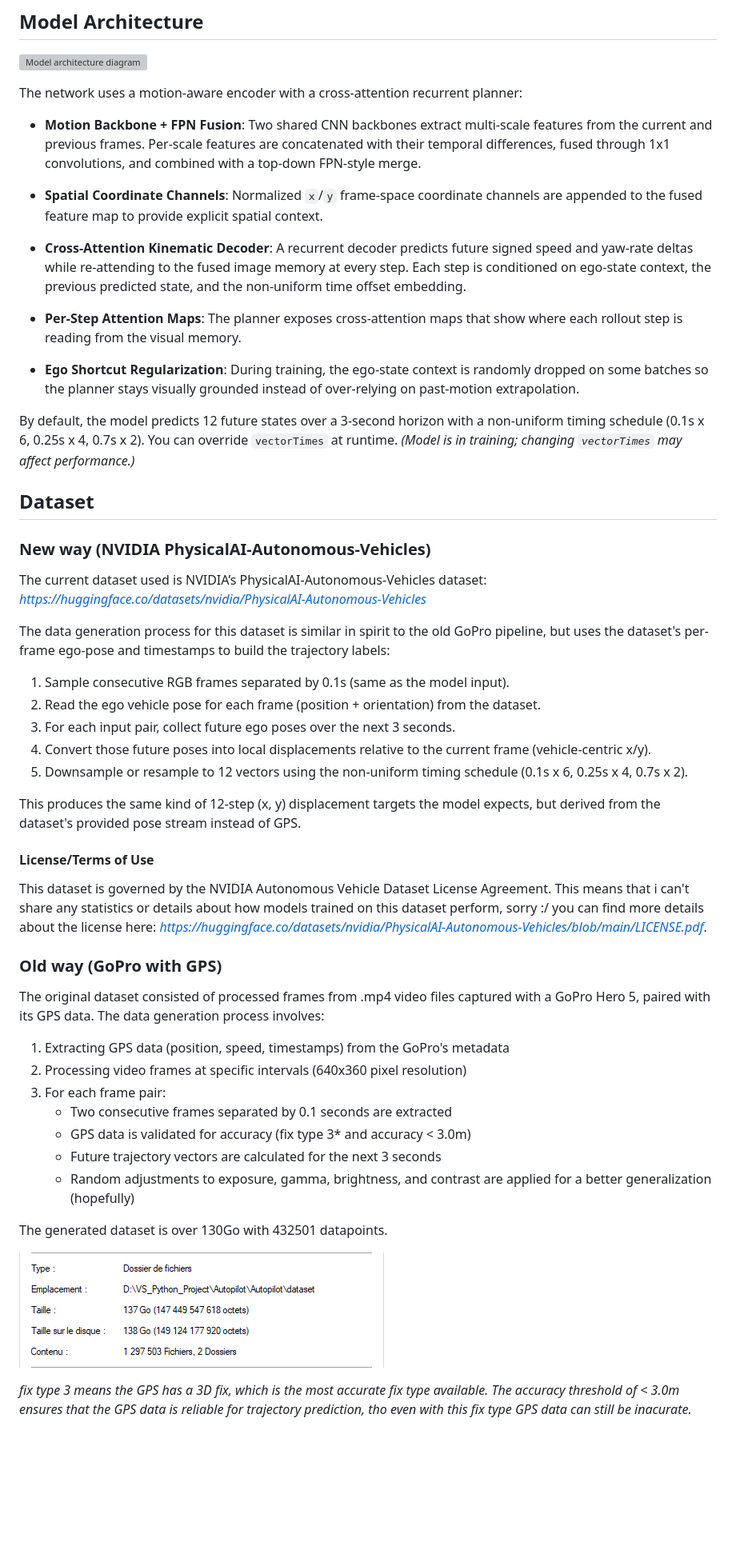
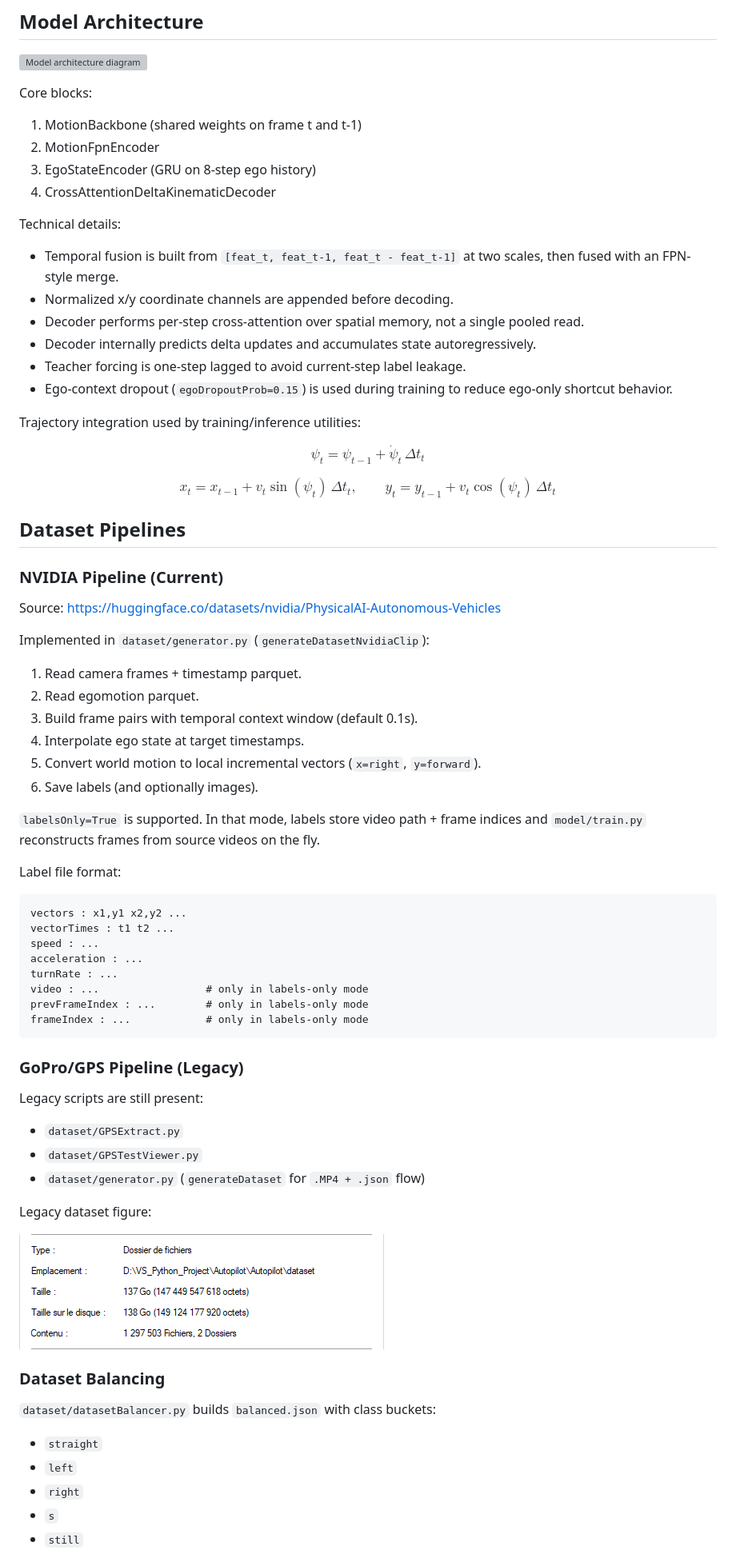
Before and after one commit to TheAypisamFpv/Autopilot, a Markdown page: README.md, the part around one of its changes. Shown at 80% size. GitHub-like rendering; blank space fills up the shorter version; grey boxes are pictures that could not be loaded.

Commit message:
docs: update README for clarity and structure; enhance model overview and dataset details

````diff
--- a/README.md
+++ b/README.md
@@ -26,60 +27,82 @@ The following visualization shows examples of processed pose-derived trajectory
 
 ![Model architecture diagram](model/architecture/trajectory_model_arch.svg)
 
-The network uses a motion-aware encoder with a cross-attention recurrent planner:
+Core blocks:
 
-- **Motion Backbone + FPN Fusion**: Two shared CNN backbones extract multi-scale features from the current and previous frames. Per-scale features are concatenated with their temporal differences, fused through 1x1 convolutions, and combined with a top-down FPN-style merge.
+1. MotionBackbone (shared weights on frame t and t-1)
+2. MotionFpnEncoder
+3. EgoStateEncoder (GRU on 8-step ego history)
+4. CrossAttentionDeltaKinematicDecoder
 
-- **Spatial Coordinate Channels**: Normalized `x`/`y` frame-space coordinate channels are appended to the fused feature map to provide explicit spatial context.
+Technical details:
 
-- **Cross-Attention Kinematic Decoder**: A recurrent decoder predicts future signed speed and yaw-rate deltas while re-attending to the fused image memory at every step. Each step is conditioned on ego-state context, the previous predicted state, and the non-uniform time offset embedding.
+- Temporal fusion is built from `[feat_t, feat_t-1, feat_t - feat_t-1]` at two scales, then fused with an FPN-style merge.
+- Normalized x/y coordinate channels are appended before decoding.
+- Decoder performs per-step cross-attention over spatial memory, not a single pooled read.
+- Decoder internally predicts delta updates and accumulates state autoregressively.
+- Teacher forcing is one-step lagged to avoid current-step label leakage.
+- Ego-context dropout (`egoDropoutProb=0.15`) is used during training to reduce ego-only shortcut behavior.
 
-- **Per-Step Attention Maps**: The planner exposes cross-attention maps that show where each rollout step is reading from the visual memory.
+Trajectory integration used by training/inference utilities:
 
-- **Ego Shortcut Regularization**: During training, the ego-state context is randomly dropped on some batches so the planner stays visually grounded instead of over-relying on past-motion extrapolation.
+$$
+\psi_t = \psi_{t-1} + \dot{\psi}_t\,\Delta t_t
+$$
 
-By default, the model predicts 12 future states over a 3-second horizon with a non-uniform timing schedule (0.1s x 6, 0.25s x 4, 0.7s x 2). You can override `vectorTimes` at runtime. *(Model is in training; changing `vectorTimes` may affect performance.)*
+$$
+x_t = x_{t-1} + v_t\sin(\psi_t)\,\Delta t_t, \qquad
+y_t = y_{t-1} + v_t\cos(\psi_t)\,\Delta t_t
+$$
 
+## Dataset Pipelines
 
-## Dataset
+### NVIDIA Pipeline (Current)
 
-### New way (NVIDIA PhysicalAI-Autonomous-Vehicles)
+Source: https://huggingface.co/datasets/nvidia/PhysicalAI-Autonomous-Vehicles
 
-The current dataset used is NVIDIA’s PhysicalAI-Autonomous-Vehicles dataset:
-*https://huggingface.co/datasets/nvidia/PhysicalAI-Autonomous-Vehicles*
+Implemented in `dataset/generator.py` (`generateDatasetNvidiaClip`):
 
-The data generation process for this dataset is similar in spirit to the old GoPro pipeline, but uses the dataset's per-frame ego-pose and timestamps to build the trajectory labels:
+1. Read camera frames + timestamp parquet.
+2. Read egomotion parquet.
+3. Build frame pairs with temporal context window (default 0.1s).
+4. Interpolate ego state at target timestamps.
+5. Convert world motion to local incremental vectors (`x=right`, `y=forward`).
+6. Save labels (and optionally images).
 
-1. Sample consecutive RGB frames separated by 0.1s (same as the model input).
-2. Read the ego vehicle pose for each frame (position + orientation) from the dataset.
-3. For each input pair, collect future ego poses over the next 3 seconds.
-4. Convert those future poses into local displacements relative to the current frame (vehicle-centric x/y).
-5. Downsample or resample to 12 vectors using the non-uniform timing schedule (0.1s x 6, 0.25s x 4, 0.7s x 2).
+`labelsOnly=True` is supported. In that mode, labels store video path + frame indices and `model/train.py` reconstructs frames from source videos on the fly.
 
-This produces the same kind of 12-step (x, y) displacement targets the model expects, but derived from the dataset's provided pose stream instead of GPS.
+Label file format:
 
-#### **License/Terms of Use**
-This dataset is governed by the NVIDIA Autonomous Vehicle Dataset License Agreement. This means that i can't share any statistics or details about how models trained on this dataset perform, sorry :/
-you can find more details about the license here:
-*https://huggingface.co/datasets/nvidia/PhysicalAI-Autonomous-Vehicles/blob/main/LICENSE.pdf*.
+```text
+vectors : x1,y1 x2,y2 ...
+vectorTimes : t1 t2 ...
+speed : ...
+acceleration : ...
+turnRate : ...
+video : ...                 # only in labels-only mode
+prevFrameIndex : ...        # only in labels-only mode
+frameIndex : ...            # only in labels-only mode
+```
 
+### GoPro/GPS Pipeline (Legacy)
 
-### Old way (GoPro with GPS)
+Legacy scripts are still present:
 
-The original dataset consisted of processed frames from .mp4 video files captured with a GoPro Hero 5, paired with its GPS data. The data generation process involves:
+- `dataset/GPSExtract.py`
+- `dataset/GPSTestViewer.py`
+- `dataset/generator.py` (`generateDataset` for `.MP4 + .json` flow)
 
-1. Extracting GPS data (position, speed, timestamps) from the GoPro's metadata
-2. Processing video frames at specific intervals (640x360 pixel resolution)
-3. For each frame pair:
-   - Two consecutive frames separated by 0.1 seconds are extracted
-   - GPS data is validated for accuracy (fix type 3* and accuracy < 3.0m)
-   - Future trajectory vectors are calculated for the next 3 seconds
-   - Random adjustments to exposure, gamma, brightness, and contrast are applied for a better generalization (hopefully)
+Legacy dataset figure:
 
-The generated dataset is over 130Go with 432501 datapoints.
+![Legacy Dataset Size Overview](images/dataset/25.06.2025_size.png)
 
-![Dataset Size Overview](images/dataset/25.06.2025_size.png)
+### Dataset Balancing
 
+`dataset/datasetBalancer.py` builds `balanced.json` with class buckets:
 
-*fix type 3 means the GPS has a 3D fix, which is the most accurate fix type available. The accuracy threshold of < 3.0m ensures that the GPS data is reliable for trajectory prediction, tho even with this fix type GPS data can still be inacurate.*
+- `straight`
+- `left`
+- `right`
+- `s`
+- `still`
 
````
Also changed, not shown: other parts of README.md (+101 -40 lines).
